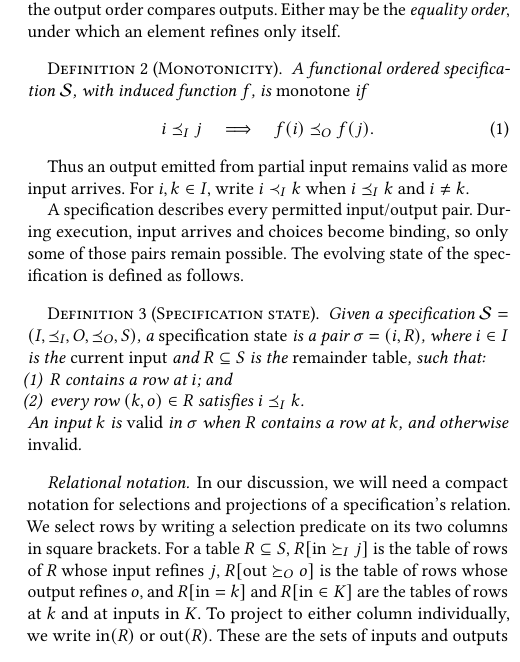
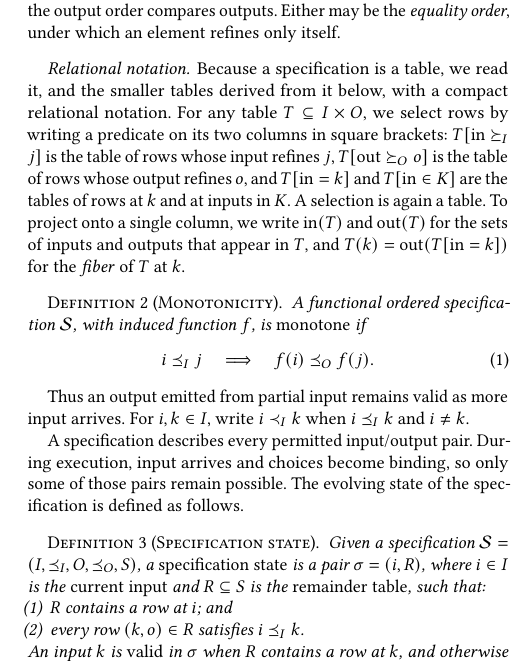
Before and after one commit to jhellerstein/coord-criterion, a LaTeX document (main.tex, which reads sections/functional-calm.tex): part of one column of page 4 of 25, cut so that both start at the same text. Compiled offline with pdfLaTeX.

Commit message:
wip: move relational notation next to the specification definition

```diff
--- a/sections/functional-calm.tex
+++ b/sections/functional-calm.tex
@@ -260,6 +260,18 @@ The two orders are independent: the input order compares inputs; the output
 order compares outputs.  Either may be the \emph{equality order}, under which an
 element refines only itself.
 
+\paragraph{Relational notation.}
+Because a specification is a table, we read it, and the smaller tables derived
+from it below, with a compact relational notation.  For any table
+$T\subseteq I\times O$, we select rows by writing a predicate on its two
+columns in square brackets: $T[\mathrm{in}\succeq_I j]$ is the table of rows
+whose input refines $j$, $T[\mathrm{out}\succeq_O o]$ is the table of rows
+whose output refines $o$, and $T[\mathrm{in}=k]$ and $T[\mathrm{in}\in K]$ are
+the tables of rows at $k$ and at inputs in $K$.  A selection is again a table.
+To project onto a single column, we write $\mathrm{in}(T)$ and
+$\mathrm{out}(T)$ for the sets of inputs and outputs that appear in $T$, and
+$T(k)=\mathrm{out}(T[\mathrm{in}=k])$ for the \emph{fiber} of $T$ at $k$.
+
 \begin{definition}[Monotonicity]
 \label{def:functional-monotonicity}
 A functional ordered specification $\Spec$, with induced function $f$, is
@@ -292,20 +304,7 @@ An input $k$ is \emph{valid} in $\sigma$ when $R$ contains a row at $k$, and
 otherwise \emph{invalid}.
 \end{definition}
 
-\paragraph{Relational notation.} In our discussion, we will need a compact notation for selections and projections
-of a specification's relation.
-We select rows by writing a selection predicate on its two columns in
-square brackets.  For a table
-$R\subseteq S$, $R[\mathrm{in}\succeq_I j]$ is the table of rows of $R$ whose
-input refines $j$, $R[\mathrm{out}\succeq_O o]$ is the table of rows whose
-output refines $o$, and $R[\mathrm{in}=k]$ and $R[\mathrm{in}\in K]$ are the
-tables of rows at $k$ and at inputs in $K$.  To project to either
-column individually, we write $\mathrm{in}(R)$ or $\mathrm{out}(R)$. These are the sets of
-inputs and outputs that appear in $R$, and
-$R(k)=\mathrm{out}(R[\mathrm{in}=k])$ is the \emph{fiber} of $R$ at $k$.
-
-
-\paragraph{} Rows are never added during execution.  For each input $i$, the \emph{canonical
+Rows are never added during execution.  For each input $i$, the \emph{canonical
 state at $i$} retains all rows at $i$ and its refinements:
 \begin{equation}
   \sigma_S(i)=\bigl(i,\ S[\mathrm{in}\succeq_I i]\bigr).
```
